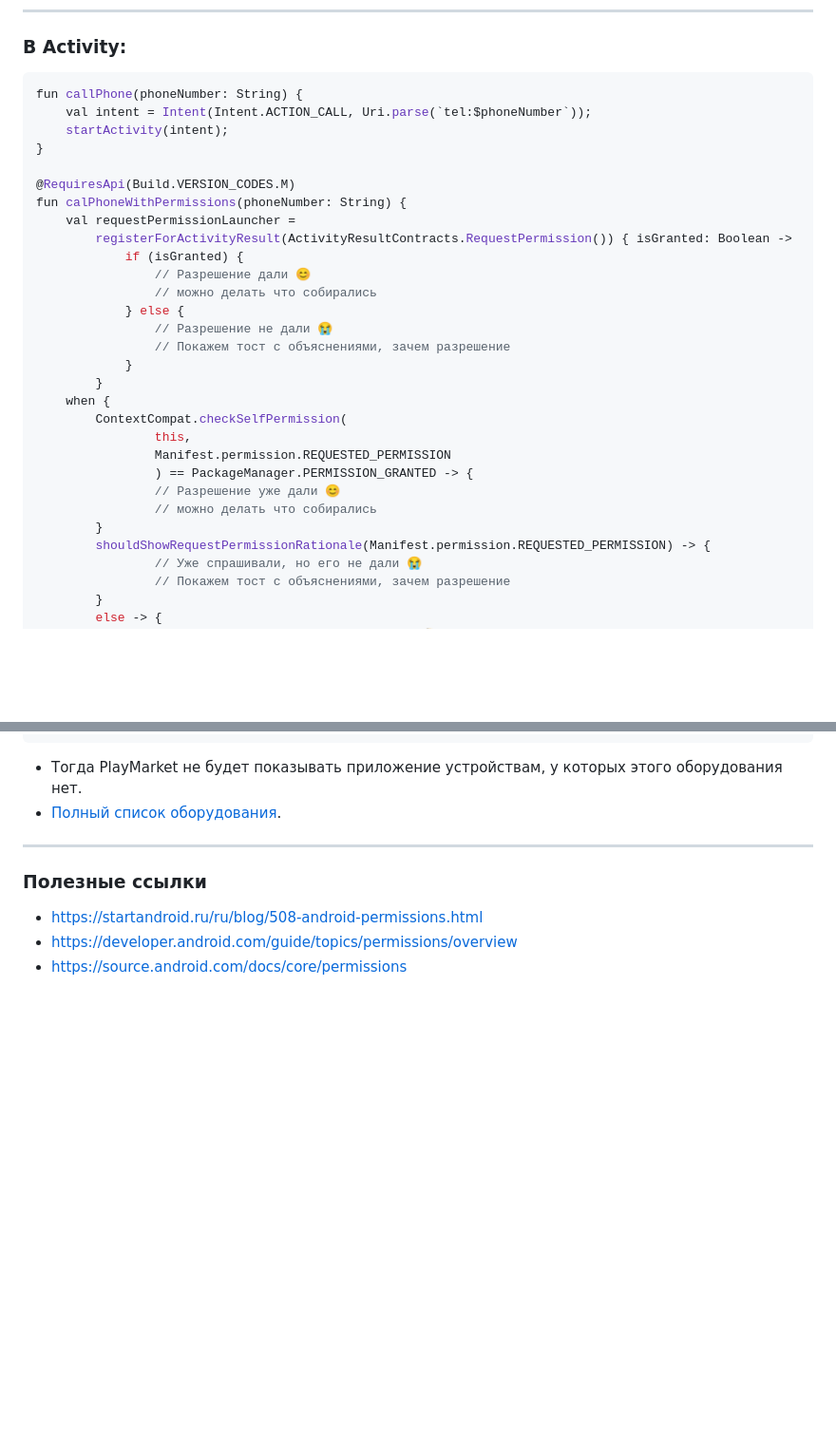
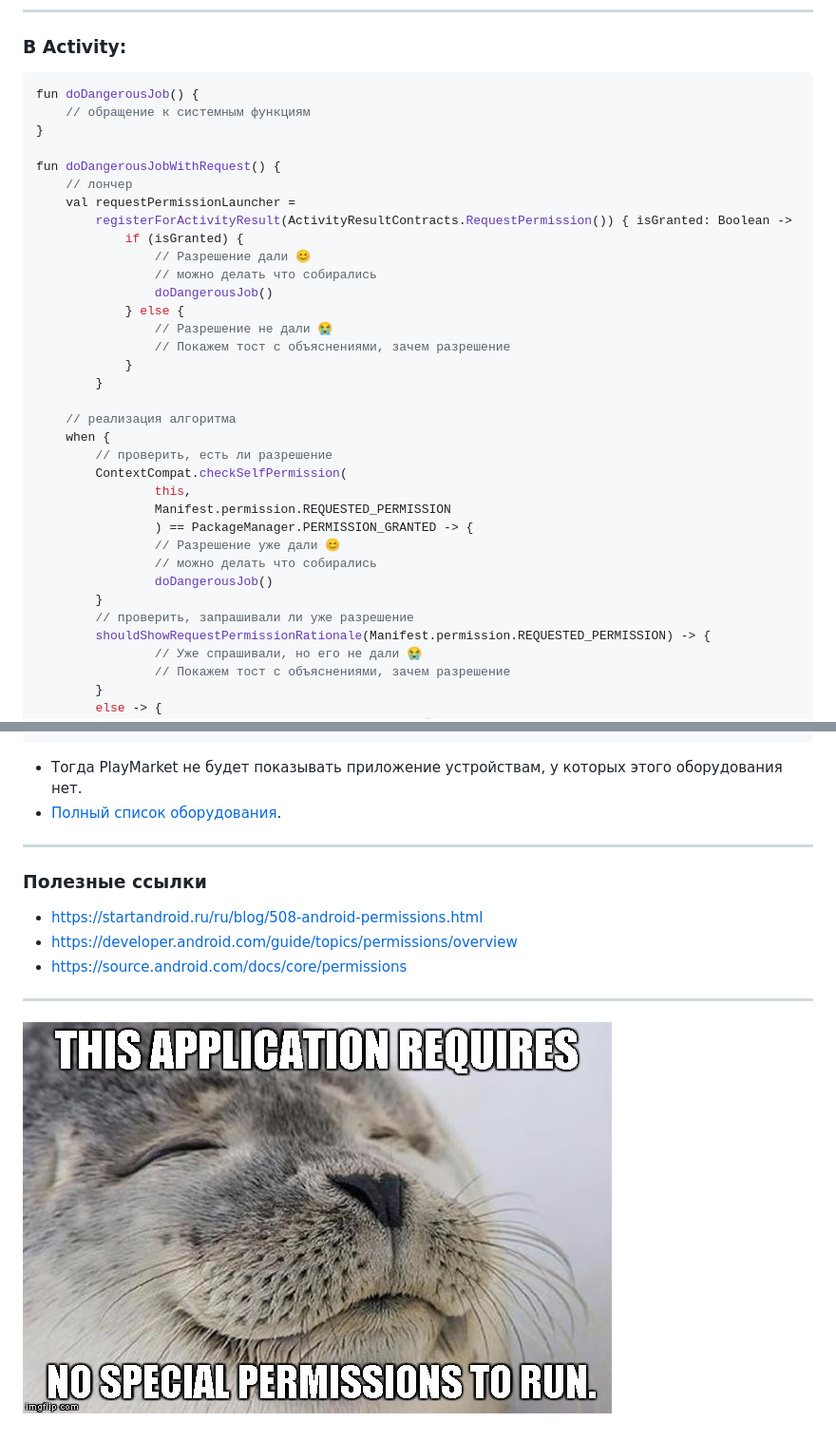
Before and after one commit to dmitryweiner/android-lectures, a Markdown page: src/Permissions.md, 2 parts joined by grey strips. Shown: that part at 95% size. GitHub-like rendering; pictures changed too: src/assets/permissions/no-permissions.png (added); blank space fills up the shorter version.

Commit message:
Permissions

````diff
--- a/src/Permissions.md
+++ b/src/Permissions.md
@@ -151,31 +151,36 @@ val requestPermissionLauncher =
 ### В Activity:
 
 ```kotlin
-fun callPhone(phoneNumber: String) {
-    val intent = Intent(Intent.ACTION_CALL, Uri.parse(`tel:$phoneNumber`));
-    startActivity(intent);
+fun doDangerousJob() {
+    // обращение к системным функциям
 }
 
-@RequiresApi(Build.VERSION_CODES.M)
-fun calPhoneWithPermissions(phoneNumber: String) {
+fun doDangerousJobWithRequest() {
+    // лончер
     val requestPermissionLauncher =
         registerForActivityResult(ActivityResultContracts.RequestPermission()) { isGranted: Boolean ->
             if (isGranted) {
                 // Разрешение дали 😊
                 // можно делать что собирались
+                doDangerousJob()
             } else {
                 // Разрешение не дали 😭
                 // Покажем тост с объяснениями, зачем разрешение
             }
         }
+
+    // реализация алгоритма
     when {
+        // проверить, есть ли разрешение
         ContextCompat.checkSelfPermission(
                 this,
                 Manifest.permission.REQUESTED_PERMISSION
                 ) == PackageManager.PERMISSION_GRANTED -> {
                 // Разрешение уже дали 😊
                 // можно делать что собирались
+                doDangerousJob()
         }
+        // проверить, запрашивали ли уже разрешение
         shouldShowRequestPermissionRationale(Manifest.permission.REQUESTED_PERMISSION) -> {
                 // Уже спрашивали, но его не дали 😭
                 // Покажем тост с объяснениями, зачем разрешение
@@ -486,3 +491,6 @@ protected fun onActivityResult(requestCode: Int, resultCode: Int, data: Intent)
 * https://startandroid.ru/ru/blog/508-android-permissions.html
 * https://developer.android.com/guide/topics/permissions/overview
 * https://source.android.com/docs/core/permissions
+
+---
+![No permissions required](assets/permissions/no-permissions.png)
````
Also changed, not shown: docs/assets/permissions/no-permissions.png (added), 1 other file.
